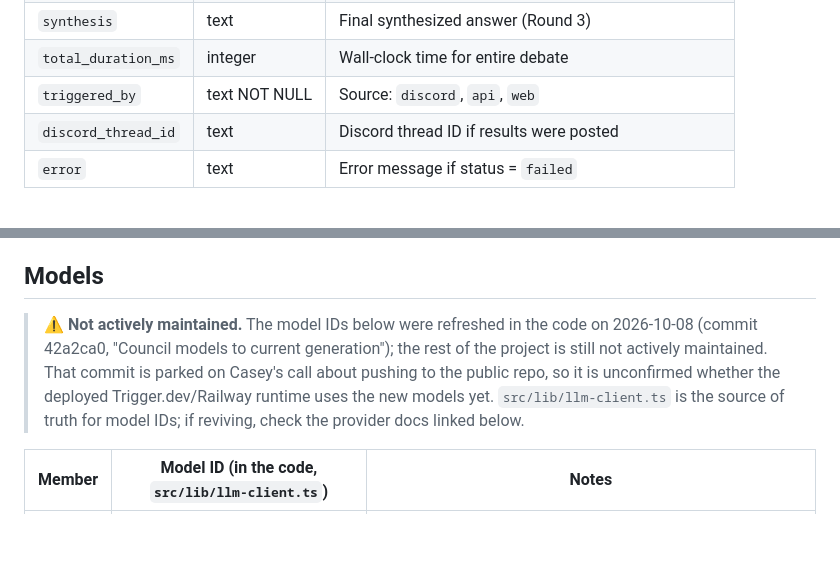
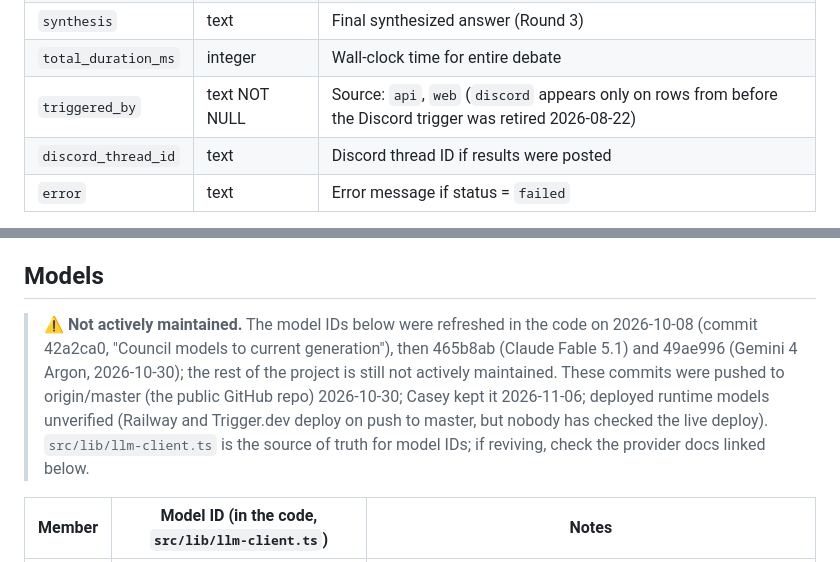
Before and after one commit to SmelterLabs/AICouncil, a Markdown page: CLAUDE.md, 2 parts joined by grey strips. Drawn GitHub-style; blank space fills up the shorter version.

```diff
--- a/CLAUDE.md
+++ b/CLAUDE.md
@@ -230,7 +230,7 @@ Cloud Postgres via Supabase free tier. Both the Express server (Railway) and Tri
 | `synthesizer` | text | Which LLM produced the synthesis (rotated) |
 | `synthesis` | text | Final synthesized answer (Round 3) |
 | `total_duration_ms` | integer | Wall-clock time for entire debate |
-| `triggered_by` | text NOT NULL | Source: `discord`, `api`, `web` |
+| `triggered_by` | text NOT NULL | Source: `api`, `web` (`discord` appears only on rows from before the Discord trigger was retired 2026-08-22) |
 | `discord_thread_id` | text | Discord thread ID if results were posted |
 | `error` | text | Error message if status = `failed` |
 
@@ -310,7 +310,7 @@ Each LLM council member is a separate Discord bot with its own token, username,
 
 ## Models
 
-> ⚠️ **Not actively maintained.** The model IDs below were refreshed in the code on 2026-10-08 (commit 42a2ca0, "Council models to current generation"); the rest of the project is still not actively maintained. That commit is parked on Casey's call about pushing to the public repo, so it is unconfirmed whether the deployed Trigger.dev/Railway runtime uses the new models yet. `src/lib/llm-client.ts` is the source of truth for model IDs; if reviving, check the provider docs linked below.
+> ⚠️ **Not actively maintained.** The model IDs below were refreshed in the code on 2026-10-08 (commit 42a2ca0, "Council models to current generation"), then 465b8ab (Claude Fable 5.1) and 49ae996 (Gemini 4 Argon, 2026-10-30); the rest of the project is still not actively maintained. These commits were pushed to origin/master (the public GitHub repo) 2026-10-30; Casey kept it 2026-11-06; deployed runtime models unverified (Railway and Trigger.dev deploy on push to master, but nobody has checked the live deploy). `src/lib/llm-client.ts` is the source of truth for model IDs; if reviving, check the provider docs linked below.
 
 | Member | Model ID (in the code, `src/lib/llm-client.ts`) | Notes |
 |---|---|---|
```
Also changed, not shown: TECHNICAL-GUIDE.md (+4 -4 lines), USER-GUIDE.md (+9 -23 lines).
